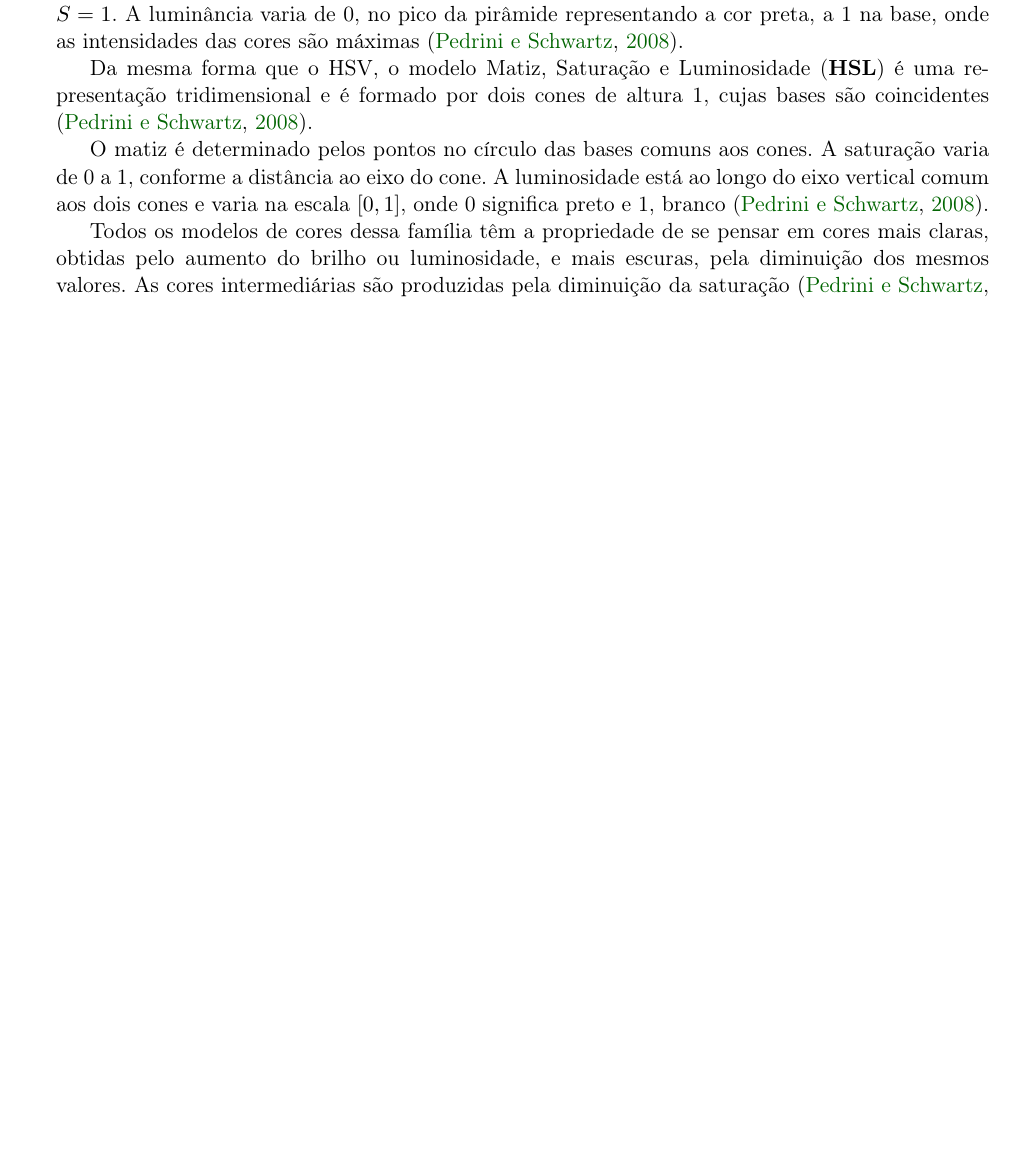
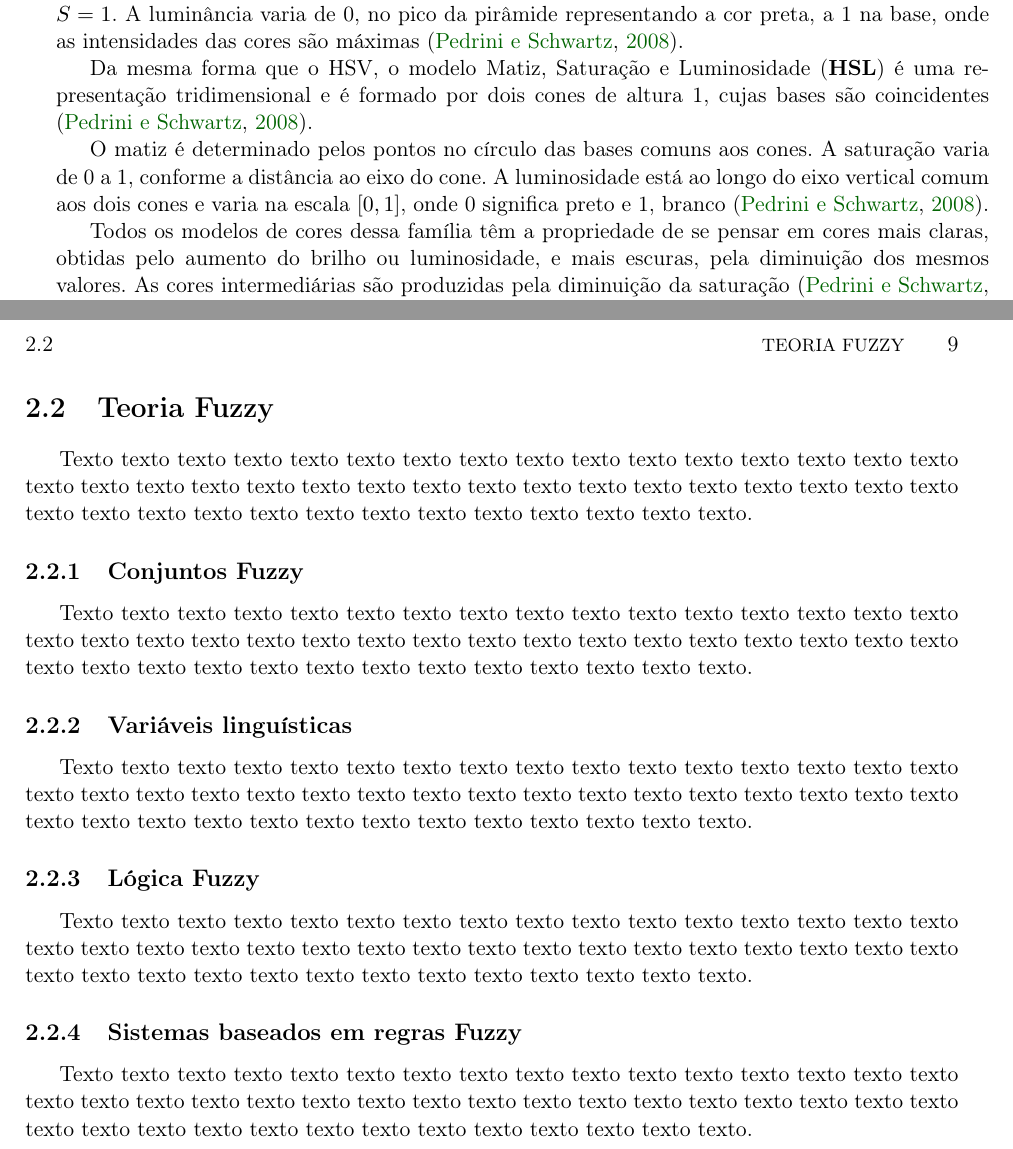
Before and after one commit to rodrigoadfaria/master-dissertation, a LaTeX thesis (tese-exemplo.tex, which reads cap-conceitos.tex): part of page 24 of 30 before the commit and two parts of pages 24 and 25 of 32 after it, the two joined at a grey line, cut so that both start at the same text, the shorter picture padded with empty space. Compiled offline with pdfLaTeX; the source files are stored in an older character set and shown here as Unicode.

Commit message:
Adding the content menu for fuzzy theory
Signed-off-by: Rodrigo Faria <rodrigoadfaria@gmail.com>

```diff
--- a/cap-conceitos.tex
+++ b/cap-conceitos.tex
@@ -242,6 +242,55 @@ O matiz é determinado pelos pontos no círculo das bases comuns aos cones. A sa
 Todos os modelos de cores dessa família têm a propriedade de se pensar em cores mais claras, obtidas pelo aumento do brilho ou luminosidade, e mais escuras, pela diminuição dos mesmos valores. As cores intermediárias são produzidas pela diminuição da saturação \citep{pedrini:08}.
 
 %% ------------------------------------------------------------------------- %%
+\section{Teoria Fuzzy}\index{Fuzzy!teoria}
+\label{sec:teoria_fuzzy}
+Texto texto texto texto texto texto texto texto texto texto texto texto texto
+texto texto texto texto texto texto texto texto texto texto texto texto texto
+texto texto texto texto texto texto texto texto texto texto texto texto texto
+texto texto texto texto texto texto texto.
+
+%% ------------------------------------------------------------------------- %%
+\subsection{Conjuntos Fuzzy}\index{Fuzzy!conjuntos}
+\label{sec:conjuntos_fuzzy}
+Texto texto texto texto texto texto texto texto texto texto texto texto texto
+texto texto texto texto texto texto texto texto texto texto texto texto texto
+texto texto texto texto texto texto texto texto texto texto texto texto texto
+texto texto texto texto texto texto texto.
+
+%% ------------------------------------------------------------------------- %%
+\subsection{Variáveis linguísticas}
+\label{sec:variaveis_linguisticas}
+Texto texto texto texto texto texto texto texto texto texto texto texto texto
+texto texto texto texto texto texto texto texto texto texto texto texto texto
+texto texto texto texto texto texto texto texto texto texto texto texto texto
+texto texto texto texto texto texto texto.
+
+%% ------------------------------------------------------------------------- %%
+\subsection{Lógica Fuzzy}\index{Fuzzy!lógica}
+\label{sec:logica_fuzzy}
+Texto texto texto texto texto texto texto texto texto texto texto texto texto
+texto texto texto texto texto texto texto texto texto texto texto texto texto
+texto texto texto texto texto texto texto texto texto texto texto texto texto
+texto texto texto texto texto texto texto.
+
+%% ------------------------------------------------------------------------- %%
+\subsection{Sistemas baseados em regras Fuzzy}\index{Fuzzy!sistemas baseados em regras}
+\label{sec:sistemas_regras_fuzzy}
+Texto texto texto texto texto texto texto texto texto texto texto texto texto
+texto texto texto texto texto texto texto texto texto texto texto texto texto
+texto texto texto texto texto texto texto texto texto texto texto texto texto
+texto texto texto texto texto texto texto.
+
+
+
+
+
+
+
+
+
+
+%% ------------------------------------------------------------------------- %%
 \begin{comment}
 \section{Exemplo de Código-Fonte em Java}
 \label{sec:exemplo_codigo_fonte}
```
Also changed, not shown: tese-exemplo.pdf, 1 other file.
